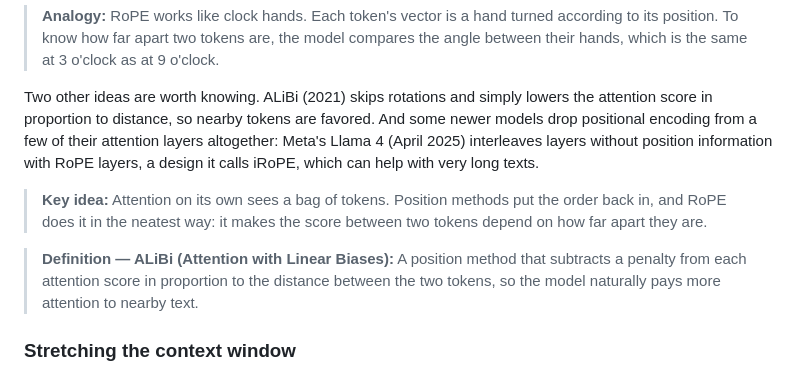
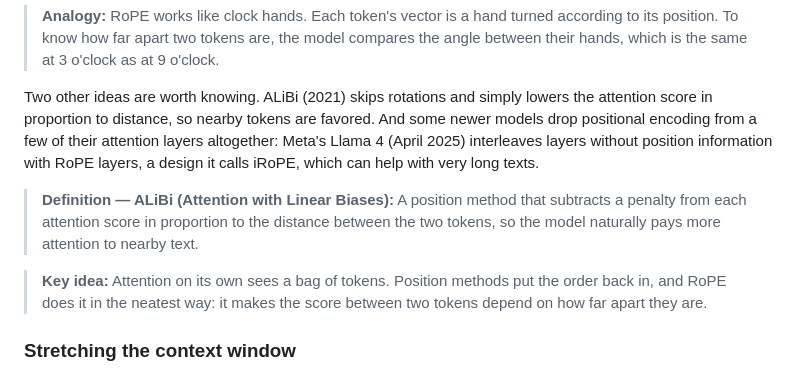
Before and after one commit to mcichael1-eng/Leash-Holder-2, a Markdown page: ai-book/chapters/15-the-transformer.md, the part around the change. Rendered like a GitHub page.

```diff
--- a/ai-book/chapters/15-the-transformer.md
+++ b/ai-book/chapters/15-the-transformer.md
@@ -147,9 +147,9 @@ A real model's vectors have thousands of numbers, which RoPE treats as hundreds
 
 Two other ideas are worth knowing. ALiBi (2021) skips rotations and simply lowers the attention score in proportion to distance, so nearby tokens are favored. And some newer models drop positional encoding from a few of their attention layers altogether: Meta's Llama 4 (April 2025) interleaves layers without position information with RoPE layers, a design it calls iRoPE, which can help with very long texts.
 
+> **Definition — ALiBi (Attention with Linear Biases):** A position method that subtracts a penalty from each attention score in proportion to the distance between the two tokens, so the model naturally pays more attention to nearby text.
+
 > **Key idea:** Attention on its own sees a bag of tokens. Position methods put the order back in, and RoPE does it in the neatest way: it makes the score between two tokens depend on how far apart they are.
-
-> **Definition — ALiBi (Attention with Linear Biases):** A position method that subtracts a penalty from each attention score in proportion to the distance between the two tokens, so the model naturally pays more attention to nearby text.
 
 ### Stretching the context window
 
```
Also changed, not shown: ai-book/chapters/19-pretraining-and-scaling.md (+3 -3 lines).
